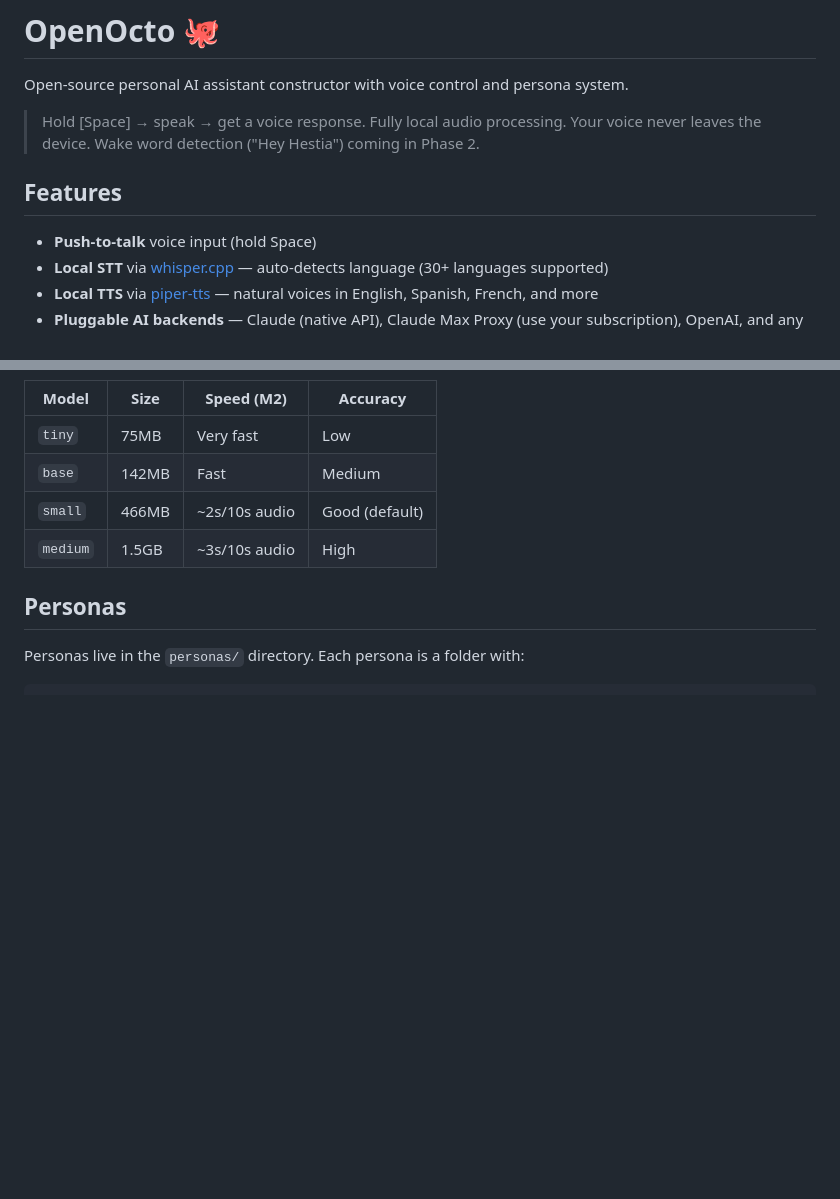
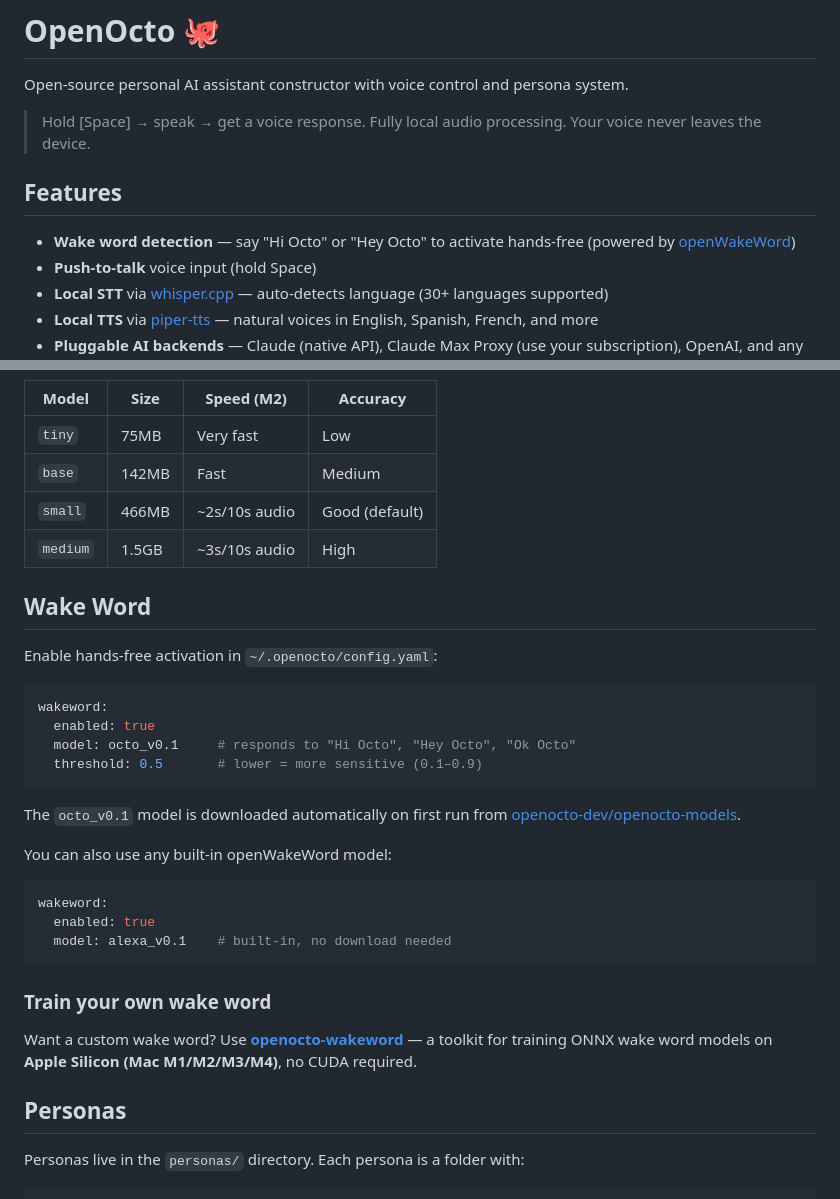
Before and after one commit to openocto-dev/openocto, a Markdown page: README.md, 2 parts joined by grey strips. Drawn GitHub-style; blank space fills up the shorter version.

Commit message:
docs: add wake word support and openocto-wakeword repo references

````diff
--- a/README.md
+++ b/README.md
@@ -3,10 +3,10 @@
 Open-source personal AI assistant constructor with voice control and persona system.
 
 > Hold [Space] → speak → get a voice response. Fully local audio processing. Your voice never leaves the device.
-> Wake word detection ("Hey Hestia") coming in Phase 2.
 
 ## Features
 
+- **Wake word detection** — say "Hi Octo" or "Hey Octo" to activate hands-free (powered by [openWakeWord](https://github.com/dscripka/openWakeWord))
 - **Push-to-talk** voice input (hold Space)
 - **Local STT** via [whisper.cpp](https://github.com/ggerganov/whisper.cpp) — auto-detects language (30+ languages supported)
 - **Local TTS** via [piper-tts](https://github.com/rhasspy/piper) — natural voices in English, Spanish, French, and more
@@ -179,6 +179,31 @@ ai:
 | `small` | 466MB | ~2s/10s audio | Good (default) |
 | `medium` | 1.5GB | ~3s/10s audio | High |
 
+## Wake Word
+
+Enable hands-free activation in `~/.openocto/config.yaml`:
+
+```yaml
+wakeword:
+  enabled: true
+  model: octo_v0.1     # responds to "Hi Octo", "Hey Octo", "Ok Octo"
+  threshold: 0.5       # lower = more sensitive (0.1–0.9)
+```
+
+The `octo_v0.1` model is downloaded automatically on first run from [openocto-dev/openocto-models](https://huggingface.co/openocto-dev/openocto-models).
+
+You can also use any built-in openWakeWord model:
+
+```yaml
+wakeword:
+  enabled: true
+  model: alexa_v0.1    # built-in, no download needed
+```
+
+### Train your own wake word
+
+Want a custom wake word? Use **[openocto-wakeword](https://github.com/openocto-dev/openocto-wakeword)** — a toolkit for training ONNX wake word models on **Apple Silicon (Mac M1/M2/M3/M4)**, no CUDA required.
+
 ## Personas
 
 Personas live in the `personas/` directory. Each persona is a folder with:
````
